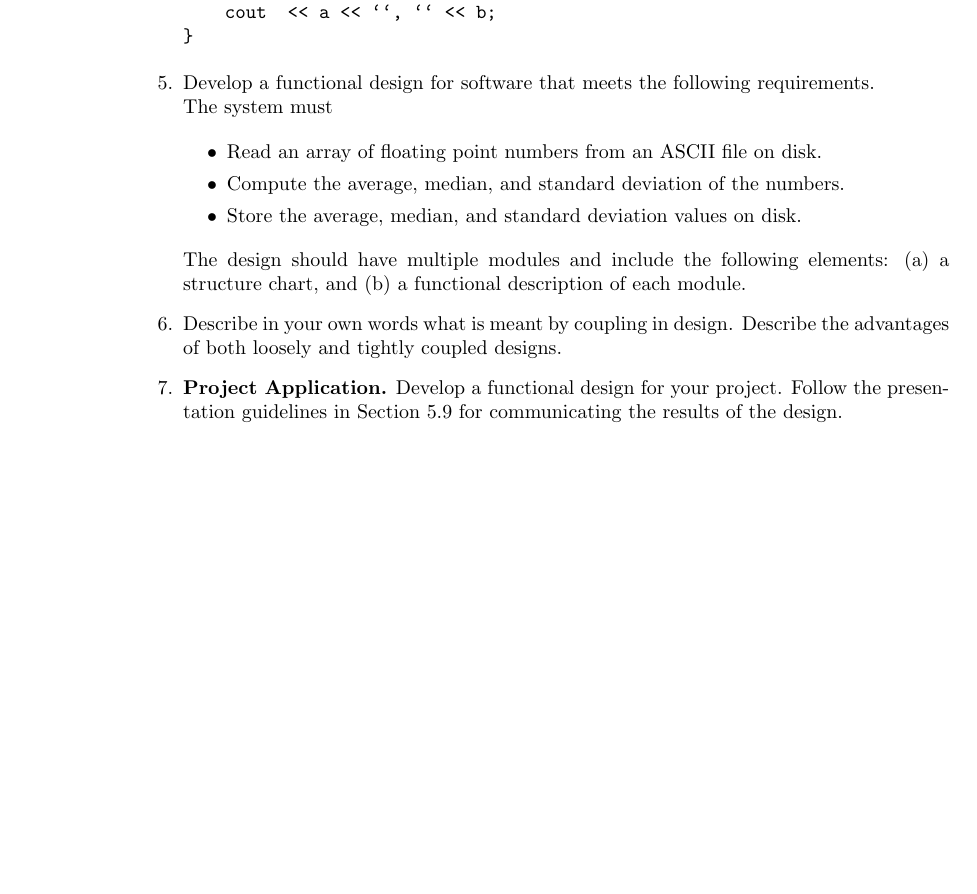
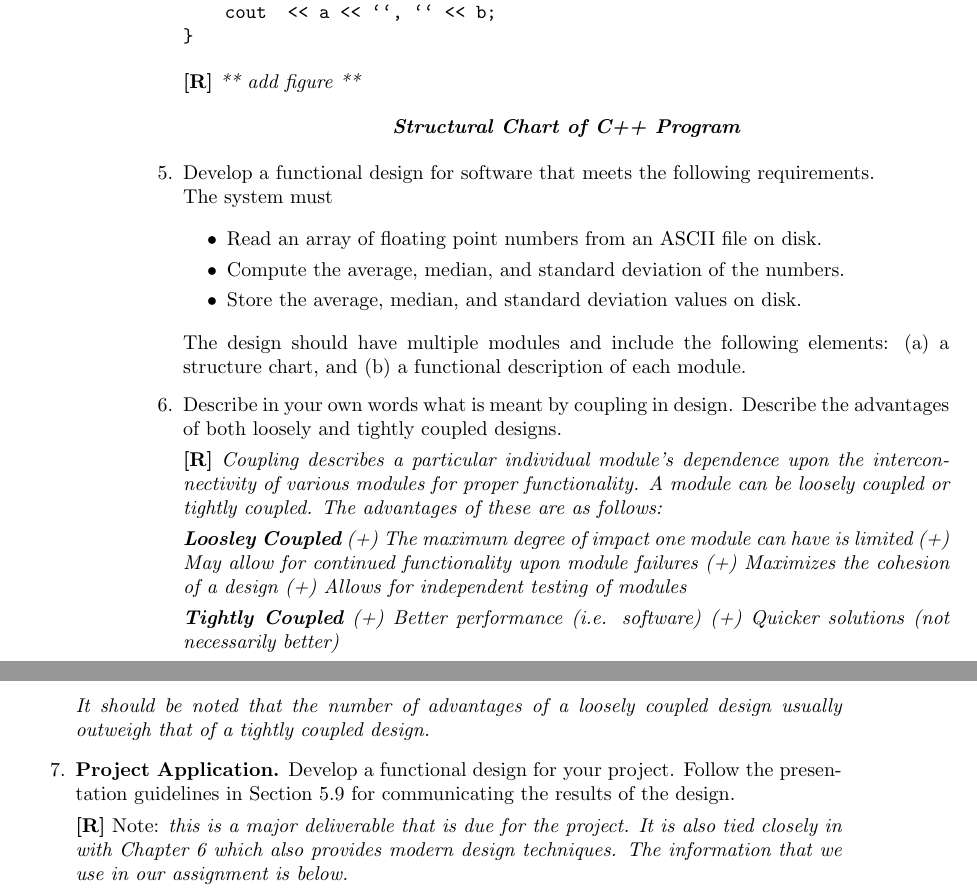
Before and after one commit to coulston/Design-For-Electrical-and-Computer-Engineering, a LaTeX book (Latex/hwSolutions.tex, which reads Latex/chapter05/problemSet05.tex): part of page 18 of 32 before the commit and two parts of pages 18 and 19 of 33 after it, the two joined at a grey line, cut so that both start at the same text, the shorter picture padded with empty space. Compiled offline with pdfLaTeX.

Commit message:
added solutions for chapter 5 other than tables and figures

```diff
--- a/Latex/chapter05/problemSet05.tex
+++ b/Latex/chapter05/problemSet05.tex
@@ -79,6 +113,15 @@ void Print(int a, int b) {
 }
 \end{verbatim}
 
+\begin{onlysolution}
+  \textbf{[R]}
+  \itshape
+  ** add figure **
+  \begin{center}
+    \textbf{Structural Chart of C++ Program}
+  \end{center}
+\end{onlysolution}
+
 \item
   Develop a functional design for software that meets the following
   requirements. \\
@@ -102,8 +145,41 @@ each module.
 \item
   Describe in your own words what is meant by coupling in design.
   Describe the advantages of both loosely and tightly coupled designs.
+
+  \begin{onlysolution}
+    \textbf{[R]}
+    \itshape
+    Coupling describes a particular individual module’s dependence upon
+    the interconnectivity of various modules for proper functionality.
+    A module can be loosely coupled or tightly coupled. The advantages
+    of these are as follows:
+
+    \textbf{Loosley Coupled}
+    (+) The maximum degree of impact one module can have is limited
+    (+) May allow for continued functionality upon module failures
+    (+) Maximizes the cohesion of a design
+    (+) Allows for independent testing of modules
+
+    \textbf{Tightly Coupled}
+    (+) Better performance (i.e. software)
+    (+) Quicker solutions (not necessarily better)
+
+    It should be noted that the number of advantages of a loosely coupled
+    design usually outweigh that of a tightly coupled design.
+  \end{onlysolution}
+
 \item
   \textbf{Project Application.} Develop a functional design for your
   project. Follow the presentation guidelines in Section 5.9 for
   communicating the results of the design.
+
+  \begin{onlysolution}
+    \textbf{[R]}
+    \itshape
+    \emph{Note:} this is a major deliverable that is due for the project.
+    It is also tied closely in with Chapter 6 which also provides modern
+    design techniques. The information that we use in our assignment is
+    below.
+  \end{onlysolution}
+
 \end{enumerate}
```
Also changed, not shown: Latex/chapter05/problemSet05.tex (44 more changed lines).
